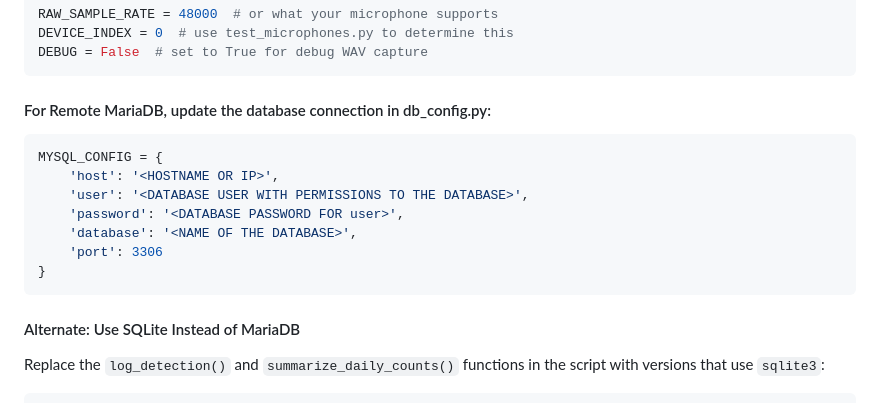
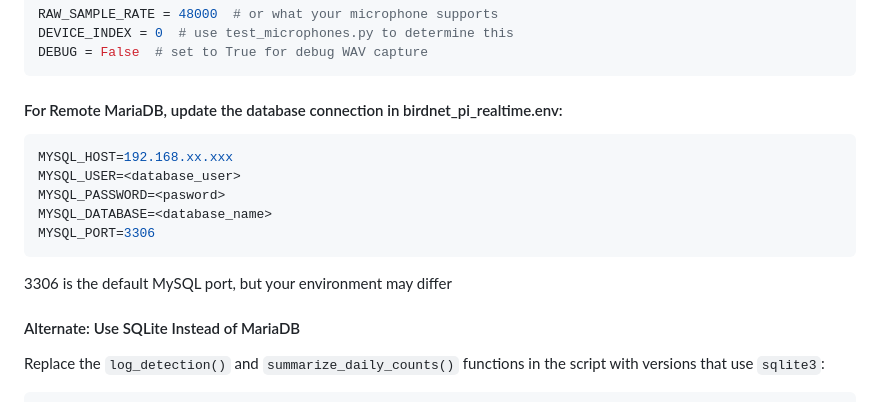
Before and after one commit to mreetz/bird-call-detector, a Markdown page: README.md, the part around the change. Rendered like a GitHub page.

Commit message:
Refactor: updated README

````diff
--- a/README.md
+++ b/README.md
@@ -63,16 +63,16 @@ DEBUG = False  # set to True for debug WAV capture
 ```
 
 
-#### For Remote MariaDB, update the database connection in db_config.py:
+#### For Remote MariaDB, update the database connection in birdnet_pi_realtime.env:
 ```python
-MYSQL_CONFIG = {
-    'host': '<HOSTNAME OR IP>',
-    'user': '<DATABASE USER WITH PERMISSIONS TO THE DATABASE>',
-    'password': '<DATABASE PASSWORD FOR user>',
-    'database': '<NAME OF THE DATABASE>',
-    'port': 3306
-}
+MYSQL_HOST=192.168.xx.xxx
+MYSQL_USER=<database_user>
+MYSQL_PASSWORD=<pasword>
+MYSQL_DATABASE=<database_name>
+MYSQL_PORT=3306
 ```
+
+3306 is the default MySQL port, but your environment may differ
 
 #### Alternate: Use SQLite Instead of MariaDB
 
````
